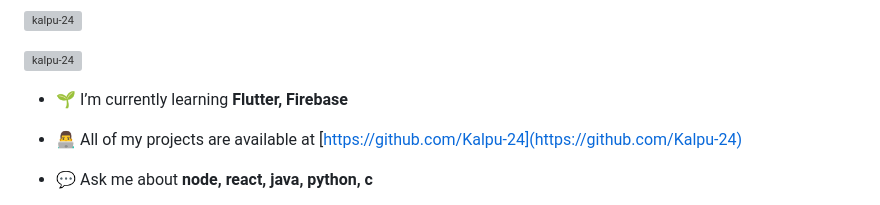
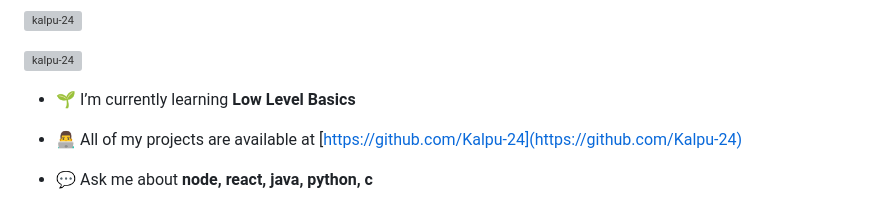
Before and after one commit to Kalpu-24/kalpu-24.github.io, a Markdown page: README.md, the part around the change printed below. Rendered like a GitHub page; grey boxes are pictures that could not be loaded.

```diff
--- a/README.md
+++ b/README.md
@@ -5,7 +5,7 @@
 
 <p align="left"> <a href="https://github.com/ryo-ma/github-profile-trophy"><img src="https://github-profile-trophy.vercel.app/?username=kalpu-24" alt="kalpu-24" /></a> </p>
 
-- 🌱 I’m currently learning **Flutter, Firebase**
+- 🌱 I’m currently learning **Low Level Basics**
 
 - 👨‍💻 All of my projects are available at [https://github.com/Kalpu-24](https://github.com/Kalpu-24)
 
```
Also changed, not shown: other parts of README.md (+0 -1 lines).
